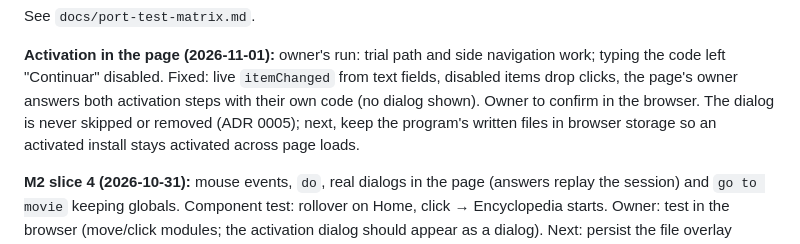
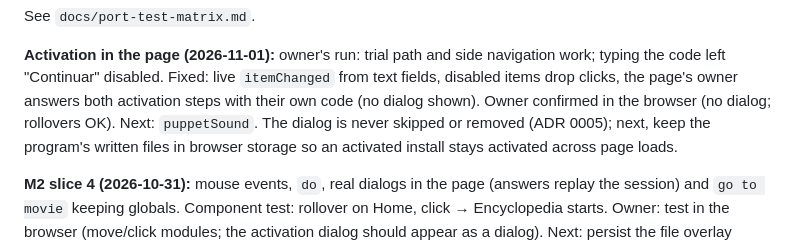
Before and after one commit to rsales/ilumina-web-runtime, a Markdown page: docs/memory/handoff.md, the part around the change. Drawn GitHub-style.

```diff
--- a/docs/memory/handoff.md
+++ b/docs/memory/handoff.md
@@ -39,7 +39,7 @@ See `docs/port-test-matrix.md`.
 navigation work; typing the code left "Continuar" disabled. Fixed: live
 `itemChanged` from text fields, disabled items drop clicks, the page's owner
 answers both activation steps with their own code (no dialog shown). Owner
-to confirm in the browser. The dialog is never skipped or removed (ADR 0005);
+confirmed in the browser (no dialog; rollovers OK). Next: `puppetSound`. The dialog is never skipped or removed (ADR 0005);
 next, keep the program's written files in browser storage so an activated
 install stays activated across page loads.
 
```
Also changed, not shown: docs/port-test-matrix.md (+4 -1 lines).
